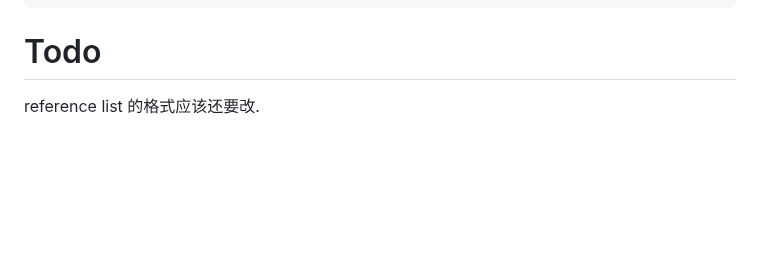
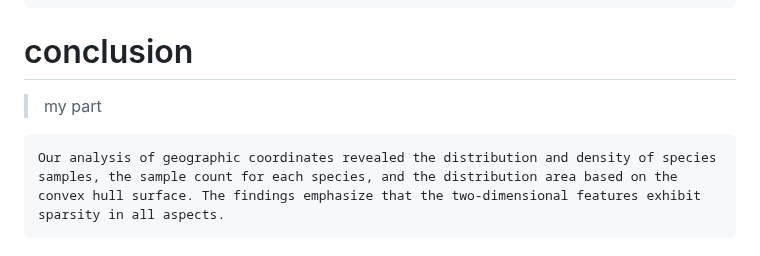
Before and after one commit to RINGOvO-22/AML-Group-Projcet, a Markdown page: README.md, the part around the change. GitHub-like rendering; blank space fills up the shorter version.

Commit message:
conclusion

````diff
--- a/README.md
+++ b/README.md
@@ -161,6 +161,12 @@ citation:
 
 
 
-# Todo
+# conclusion
 
-reference list 的格式应该还要改.
+> my part
+
+
+
+```
+Our analysis of geographic coordinates revealed the distribution and density of species samples, the sample count for each species, and the distribution area based on the convex hull surface. The findings emphasize that the two-dimensional features exhibit sparsity in all aspects.
+```
````
